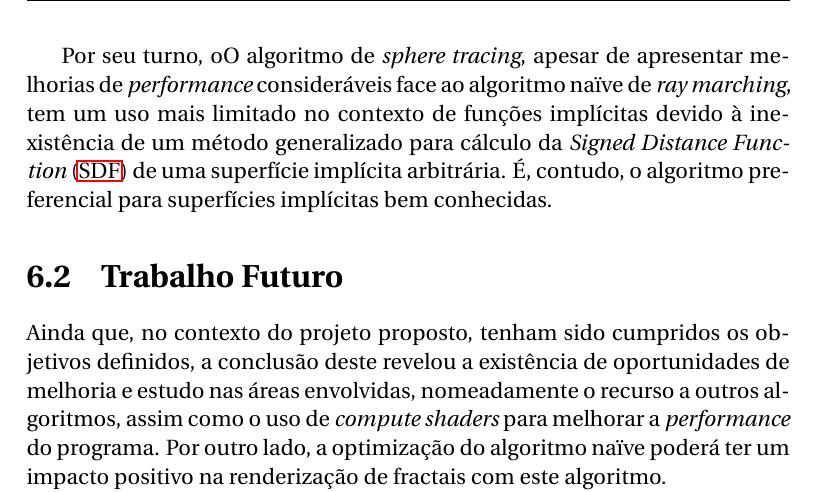
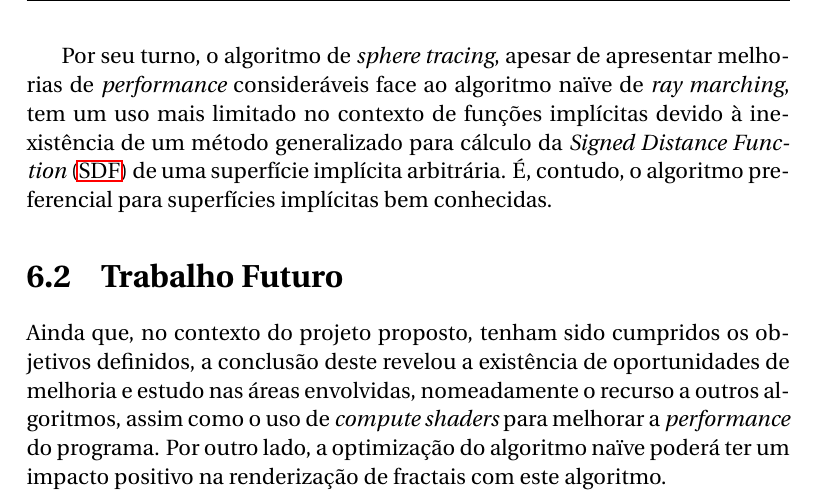
Before and after one commit to AshKetshup/CalcGL, a LaTeX book (doc/relatorio.tex, which reads doc/conclusao.tex): part of page 48 of 50, cut so that both start at the same text. Compiled offline with pdfLaTeX.

Commit message:
Fixes mistake

```diff
--- a/doc/conclusao.tex
+++ b/doc/conclusao.tex
@@ -19,7 +19,7 @@ Em relação ao motor de cálculo por \textit{software}, a utilização do mesmo
 
 O algoritmo naïve de \textit{ray marching} revelou-se adequado para a renderização de qualquer função implícita com excepção dos fractais. Estes necessitam de um nível de precisão que excede as capacidades do \textit{hardware} testado. Seria necessário conhecer a \acs{SDF} específica de cada fractal a ser renderizado a fim de se poder usar \textit{sphere tracing} e, assim, renderizá-los.
 
-Por seu turno, oO algoritmo de \textit{sphere tracing}, apesar de apresentar melhorias de \textit{performance} consideráveis face ao algoritmo naïve de \textit{ray marching}, tem um uso mais limitado no contexto de funções implícitas devido à inexistência de um método generalizado para cálculo da \acf{SDF} de uma superfície implícita arbitrária. É, contudo, o algoritmo preferencial para superfícies implícitas bem conhecidas.
+Por seu turno, o algoritmo de \textit{sphere tracing}, apesar de apresentar melhorias de \textit{performance} consideráveis face ao algoritmo naïve de \textit{ray marching}, tem um uso mais limitado no contexto de funções implícitas devido à inexistência de um método generalizado para cálculo da \acf{SDF} de uma superfície implícita arbitrária. É, contudo, o algoritmo preferencial para superfícies implícitas bem conhecidas.
 
 
 \section{Trabalho Futuro}
```
